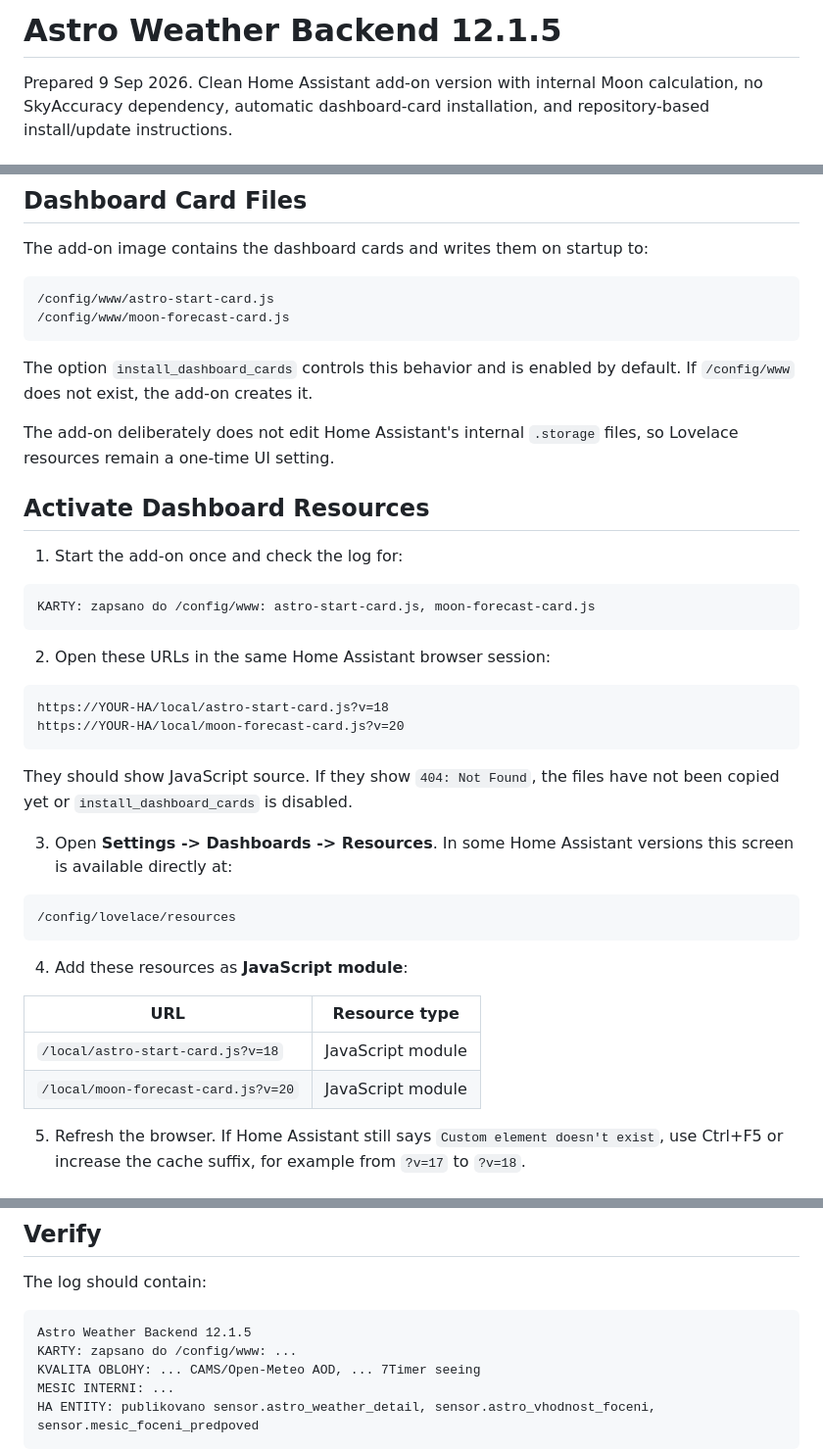
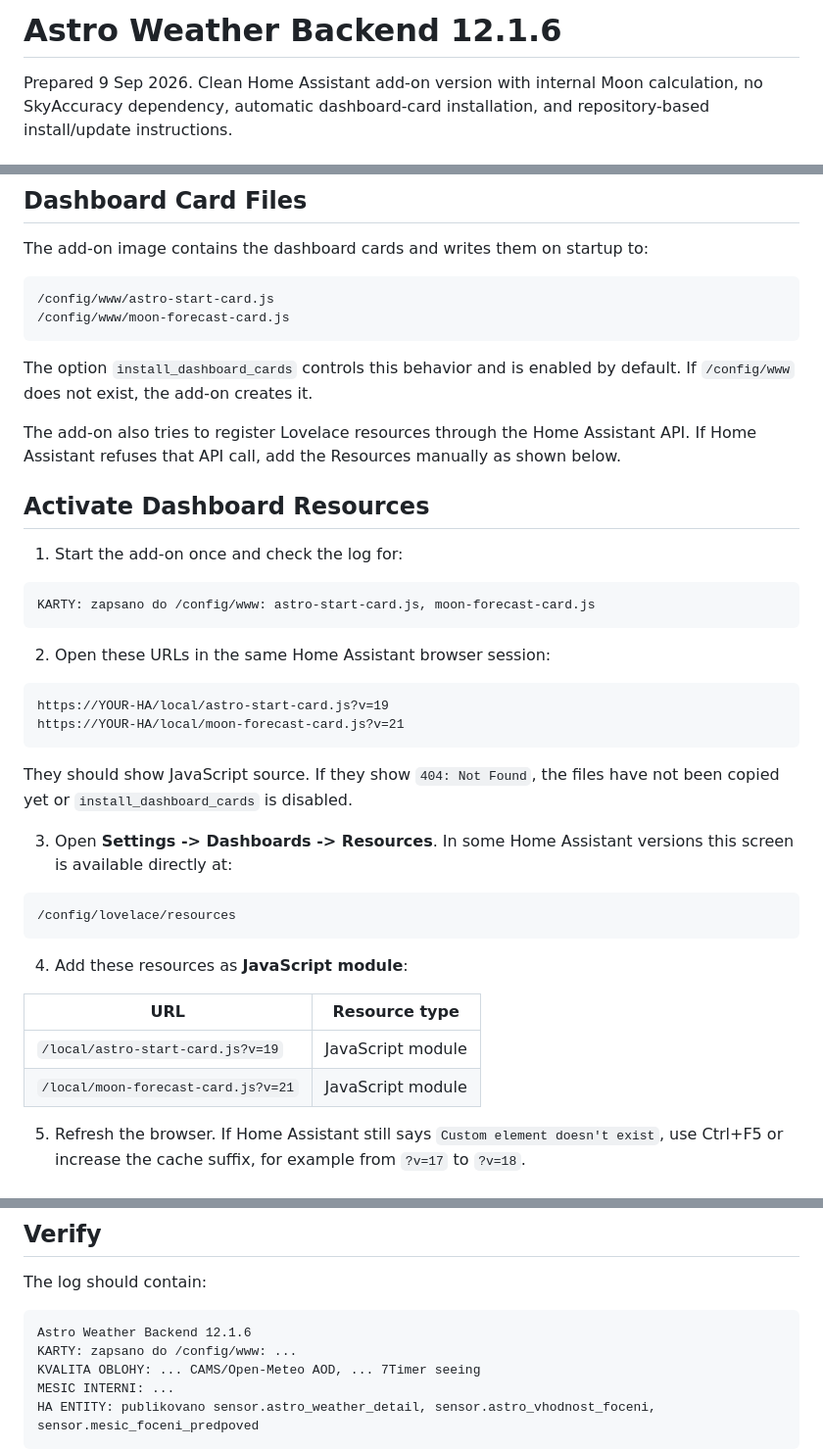
Before and after one commit to Z0472/home-assistant-astro-weather, a Markdown page: astro_weather_backend/README.md, 3 parts joined by grey strips. Shown at 98% size. Rendered like a GitHub page.

Commit message:
Update astro_weather_backend/README.md for 12.1.6 card resource automation

````diff
--- a/astro_weather_backend/README.md
+++ b/astro_weather_backend/README.md
@@ -1,4 +1,4 @@
-# Astro Weather Backend 12.1.5
+# Astro Weather Backend 12.1.6
 
 Prepared 9 Sep 2026. Clean Home Assistant add-on version with internal Moon calculation, no SkyAccuracy dependency, automatic dashboard-card installation, and repository-based install/update instructions.
 
@@ -107,7 +107,7 @@ The add-on image contains the dashboard cards and writes them on startup to:
 
 The option `install_dashboard_cards` controls this behavior and is enabled by default. If `/config/www` does not exist, the add-on creates it.
 
-The add-on deliberately does not edit Home Assistant's internal `.storage` files, so Lovelace resources remain a one-time UI setting.
+The add-on also tries to register Lovelace resources through the Home Assistant API. If Home Assistant refuses that API call, add the Resources manually as shown below.
 
 ## Activate Dashboard Resources
 
@@ -120,8 +120,8 @@ KARTY: zapsano do /config/www: astro-start-card.js, moon-forecast-card.js
 2. Open these URLs in the same Home Assistant browser session:
 
 ```text
-https://YOUR-HA/local/astro-start-card.js?v=18
-https://YOUR-HA/local/moon-forecast-card.js?v=20
+https://YOUR-HA/local/astro-start-card.js?v=19
+https://YOUR-HA/local/moon-forecast-card.js?v=21
 ```
 
 They should show JavaScript source. If they show `404: Not Found`, the files have not been copied yet or `install_dashboard_cards` is disabled.
@@ -136,8 +136,8 @@ They should show JavaScript source. If they show `404: Not Found`, the files hav
 
 | URL | Resource type |
 | --- | --- |
-| `/local/astro-start-card.js?v=18` | JavaScript module |
-| `/local/moon-forecast-card.js?v=20` | JavaScript module |
+| `/local/astro-start-card.js?v=19` | JavaScript module |
+| `/local/moon-forecast-card.js?v=21` | JavaScript module |
 
 5. Refresh the browser. If Home Assistant still says `Custom element doesn't exist`, use Ctrl+F5 or increase the cache suffix, for example from `?v=17` to `?v=18`.
 
@@ -192,7 +192,7 @@ To add a card manually: open the dashboard, choose **Edit dashboard -> Add card
 The log should contain:
 
 ```text
-Astro Weather Backend 12.1.5
+Astro Weather Backend 12.1.6
 KARTY: zapsano do /config/www: ...
 KVALITA OBLOHY: ... CAMS/Open-Meteo AOD, ... 7Timer seeing
 MESIC INTERNI: ...
````
